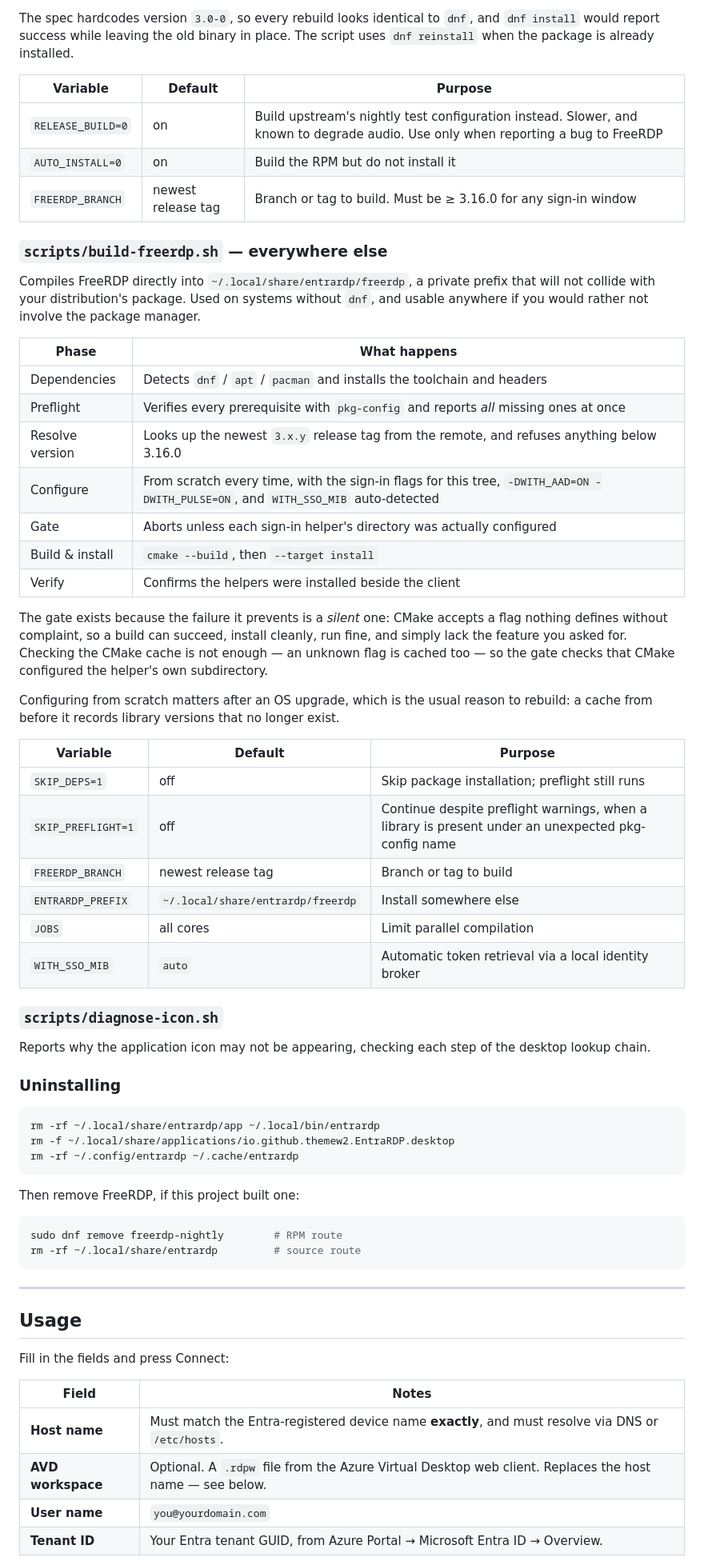
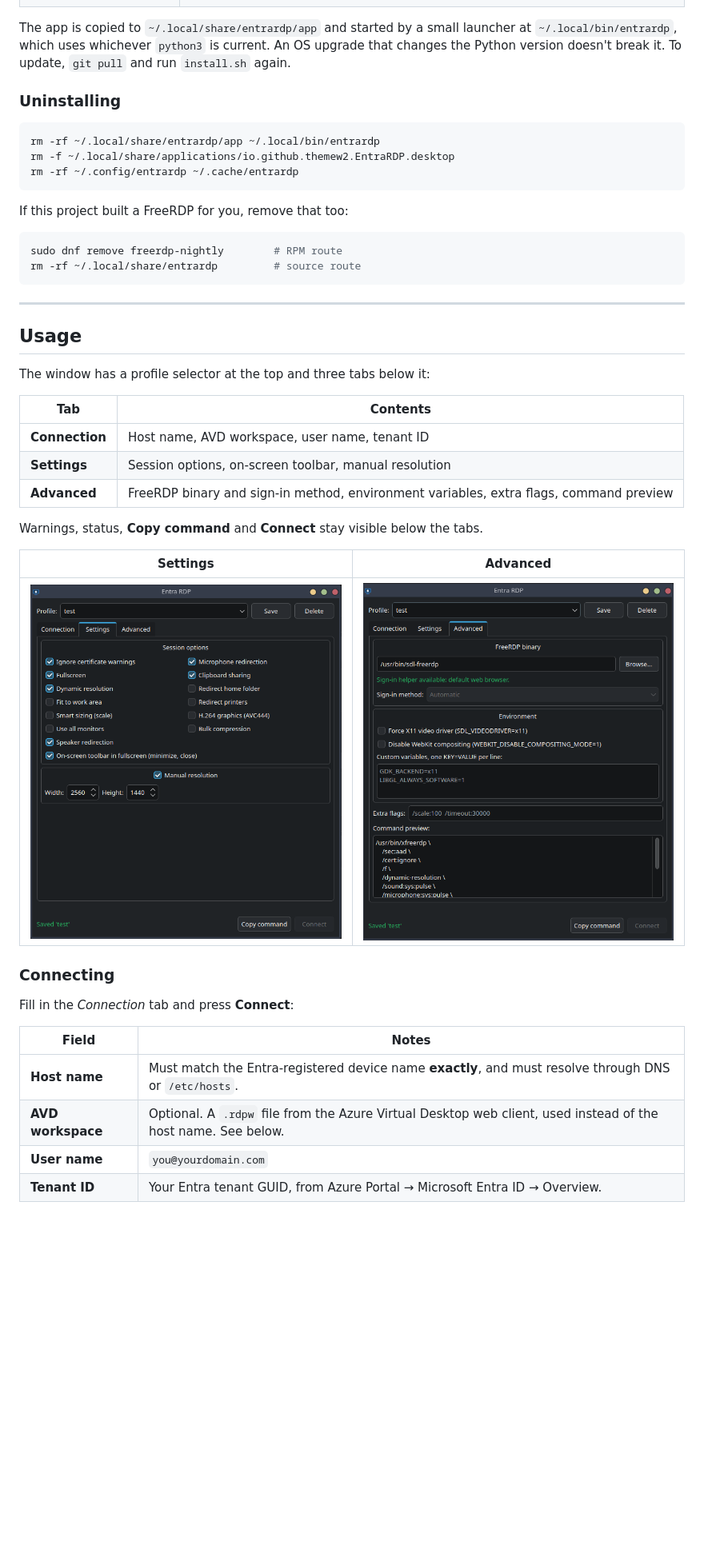
Before and after one commit to themew2/FreeRDP-to-Entra-Connected-Windows-Device, a Markdown page: README.md, the part around one of its changes. Shown at 80% size. Rendered like a GitHub page; pictures changed too: data/screenshots/advanced-settings-window.png (added), data/screenshots/settings-window.png (added); blank space fills up the shorter version.

````diff
--- a/README.md
+++ b/README.md
@@ -108,41 +70,4 @@ What it gains you over the source route:
-The spec hardcodes version `3.0-0`, so every rebuild looks identical to `dnf`, and `dnf install` would report success while leaving the old binary in place. The script uses `dnf reinstall` when the package is already installed.
-
-| Variable | Default | Purpose |
-|---|---|---|
-| `RELEASE_BUILD=0` | on | Build upstream's nightly test configuration instead. Slower, and known to degrade audio. Use only when reporting a bug to FreeRDP |
-| `AUTO_INSTALL=0` | on | Build the RPM but do not install it |
-| `FREERDP_BRANCH` | newest release tag | Branch or tag to build. Must be ≥ 3.16.0 for any sign-in window |
-
-### `scripts/build-freerdp.sh` — everywhere else
-
-Compiles FreeRDP directly into `~/.local/share/entrardp/freerdp`, a private prefix that will not collide with your distribution's package. Used on systems without `dnf`, and usable anywhere if you would rather not involve the package manager.
-
-| Phase | What happens |
-|---|---|
-| Dependencies | Detects `dnf` / `apt` / `pacman` and installs the toolchain and headers |
-| Preflight | Verifies every prerequisite with `pkg-config` and reports *all* missing ones at once |
-| Resolve version | Looks up the newest `3.x.y` release tag from the remote, and refuses anything below 3.16.0 |
-| Configure | From scratch every time, with the sign-in flags for this tree, `-DWITH_AAD=ON -DWITH_PULSE=ON`, and `WITH_SSO_MIB` auto-detected |
-| Gate | Aborts unless each sign-in helper's directory was actually configured |
-| Build & install | `cmake --build`, then `--target install` |
-| Verify | Confirms the helpers were installed beside the client |
-
-The gate exists because the failure it prevents is a *silent* one: CMake accepts a flag nothing defines without complaint, so a build can succeed, install cleanly, run fine, and simply lack the feature you asked for. Checking the CMake cache is not enough — an unknown flag is cached too — so the gate checks that CMake configured the helper's own subdirectory.
-
-Configuring from scratch matters after an OS upgrade, which is the usual reason to rebuild: a cache from before it records library versions that no longer exist.
-
-| Variable | Default | Purpose |
-|---|---|---|
-| `SKIP_DEPS=1` | off | Skip package installation; preflight still runs |
-| `SKIP_PREFLIGHT=1` | off | Continue despite preflight warnings, when a library is present under an unexpected pkg-config name |
-| `FREERDP_BRANCH` | newest release tag | Branch or tag to build |
-| `ENTRARDP_PREFIX` | `~/.local/share/entrardp/freerdp` | Install somewhere else |
-| `JOBS` | all cores | Limit parallel compilation |
-| `WITH_SSO_MIB` | `auto` | Automatic token retrieval via a local identity broker |
-
-### `scripts/diagnose-icon.sh`
-
-Reports why the application icon may not be appearing, checking each step of the desktop lookup chain.
+The app is copied to `~/.local/share/entrardp/app` and started by a small launcher at `~/.local/bin/entrardp`, which uses whichever `python3` is current. An OS upgrade that changes the Python version doesn't break it. To update, `git pull` and run `install.sh` again.
 
 ### Uninstalling
 
@@ -152,7 +77,7 @@ rm -f ~/.local/share/applications/io.github.themew2.EntraRDP.desktop
 rm -rf ~/.config/entrardp ~/.cache/entrardp
 ```
 
-Then remove FreeRDP, if this project built one:
+If this project built a FreeRDP for you, remove that too:
 
 ```bash
 sudo dnf remove freerdp-nightly        # RPM route
@@ -163,12 +88,28 @@ rm -rf ~/.local/share/entrardp         # source route
 
 ## Usage
 
-Fill in the fields and press Connect:
+The window has a profile selector at the top and three tabs below it:
+
+| Tab | Contents |
+|---|---|
+| **Connection** | Host name, AVD workspace, user name, tenant ID |
+| **Settings** | Session options, on-screen toolbar, manual resolution |
+| **Advanced** | FreeRDP binary and sign-in method, environment variables, extra flags, command preview |
+
+Warnings, status, **Copy command** and **Connect** stay visible below the tabs.
+
+| Settings | Advanced |
+|---|---|
+| ![Settings tab](data/screenshots/settings-window.png) | ![Advanced tab](data/screenshots/advanced-settings-window.png) |
+
+### Connecting
+
+Fill in the *Connection* tab and press **Connect**:
 
 | Field | Notes |
 |---|---|
-| **Host name** | Must match the Entra-registered device name **exactly**, and must resolve via DNS or `/etc/hosts`. |
-| **AVD workspace** | Optional. A `.rdpw` file from the Azure Virtual Desktop web client. Replaces the host name — see below. |
+| **Host name** | Must match the Entra-registered device name **exactly**, and must resolve through DNS or `/etc/hosts`. |
+| **AVD workspace** | Optional. A `.rdpw` file from the Azure Virtual Desktop web client, used instead of the host name. See below. |
 | **User name** | `you@yourdomain.com` |
 | **Tenant ID** | Your Entra tenant GUID, from Azure Portal → Microsoft Entra ID → Overview. |
 
````
Also changed, not shown: other parts of README.md (+254 -233 lines), CLAUDE.md (added, +52 -0 lines), data/screenshots/main-window.png, 3 other files.
